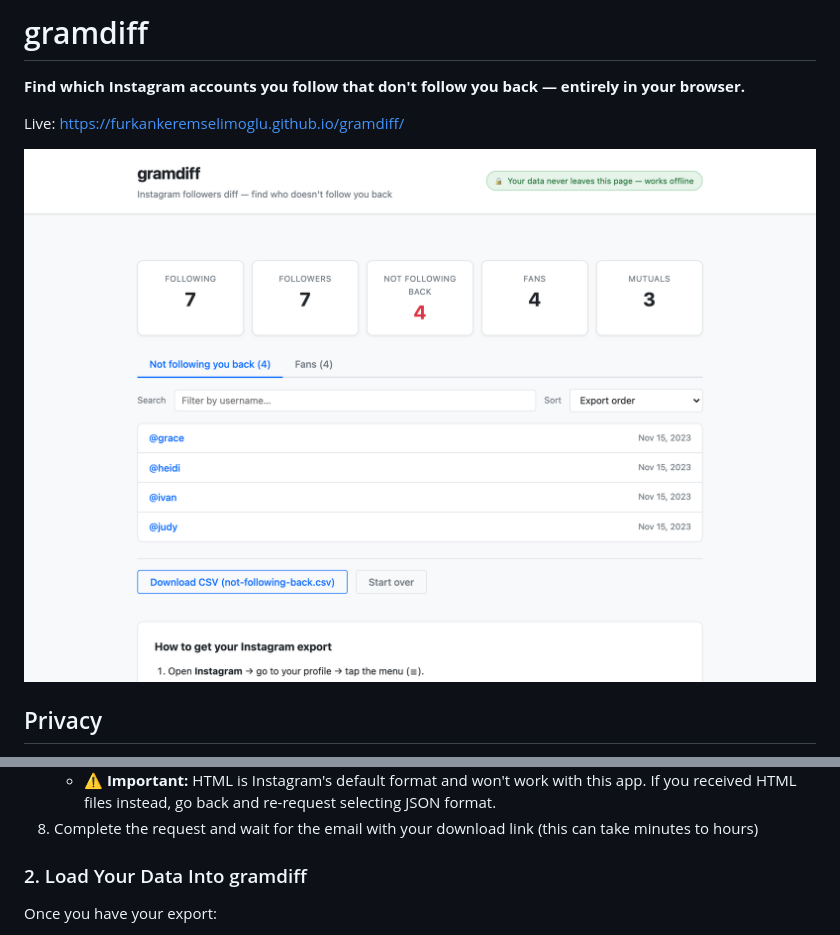
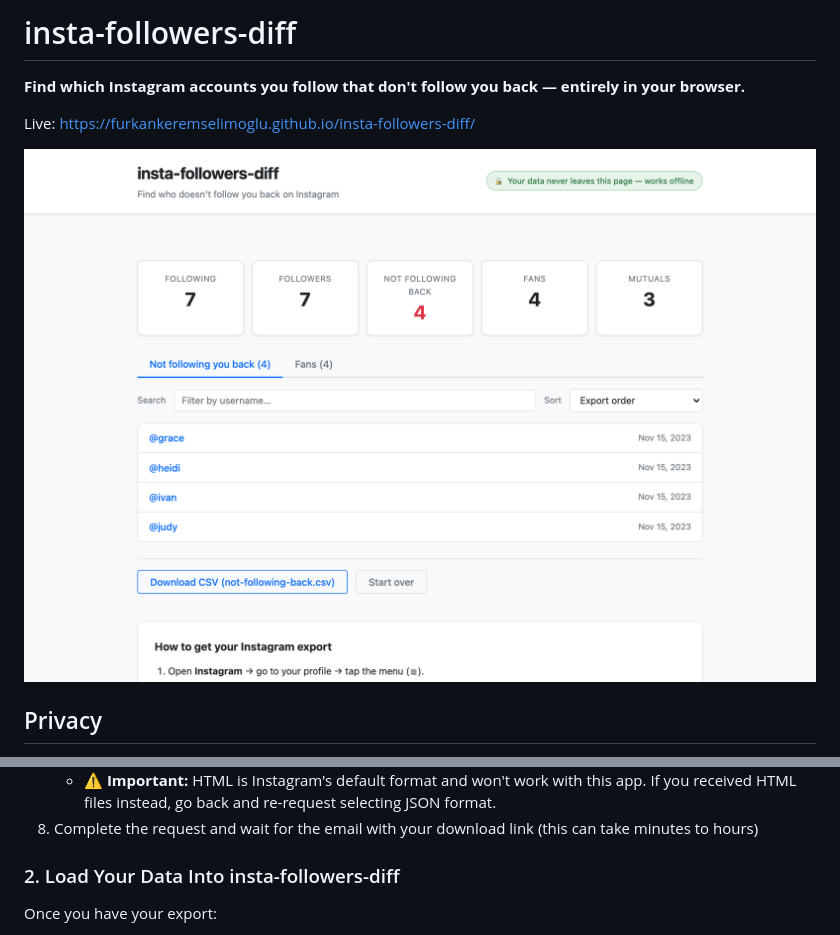
Before and after one commit to furkankeremselimoglu/insta-followers-diff, a Markdown page: README.md, 2 parts joined by grey strips. GitHub-like rendering; pictures changed too: docs/screenshot.png.

```diff
--- a/README.md
+++ b/README.md
@@ -1,6 +1,6 @@
-# gramdiff
+# insta-followers-diff
 
 **Find which Instagram accounts you follow that don't follow you back — entirely in your browser.**
 
-Live: https://furkankeremselimoglu.github.io/gramdiff/
+Live: https://furkankeremselimoglu.github.io/insta-followers-diff/
 
@@ -26,7 +26,7 @@ Follow these steps to download your followers and following list from Instagram:
    - **⚠️ Important:** HTML is Instagram's default format and won't work with this app. If you received HTML files instead, go back and re-request selecting JSON format.
 8. Complete the request and wait for the email with your download link (this can take minutes to hours)
 
-### 2. Load Your Data Into gramdiff
+### 2. Load Your Data Into insta-followers-diff
 
 Once you have your export:
 
```
Also changed, not shown: other parts of README.md (+1 -1 lines), CONTRIBUTING.md (+5 -5 lines), scraper/README.md (+14 -14 lines), 13 other files.
